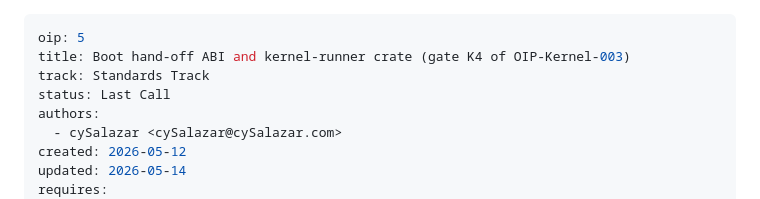
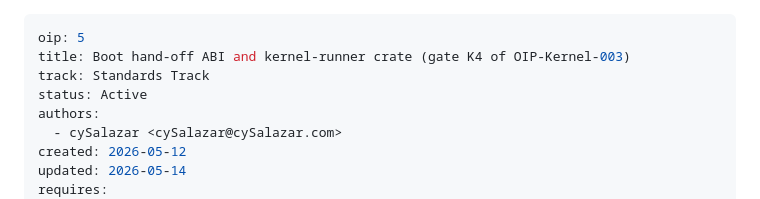
Before and after one commit to CySalazar/omni, a Markdown page: oips/oip-kernel-005.md, the part around the change. Rendered like a GitHub page.

```diff
--- a/oips/oip-kernel-005.md
+++ b/oips/oip-kernel-005.md
@@ -2,7 +2,7 @@
 oip: 5
 title: Boot hand-off ABI and kernel-runner crate (gate K4 of OIP-Kernel-003)
 track: Standards Track
-status: Last Call
+status: Active
 authors:
   - cySalazar <cySalazar@cySalazar.com>
 created: 2026-05-12
```
Also changed, not shown: docs/audits/solo-founder-fast-track-log.md (added, +23 -0 lines), oips/oip-kernel-012.md (+1 -1 lines).
